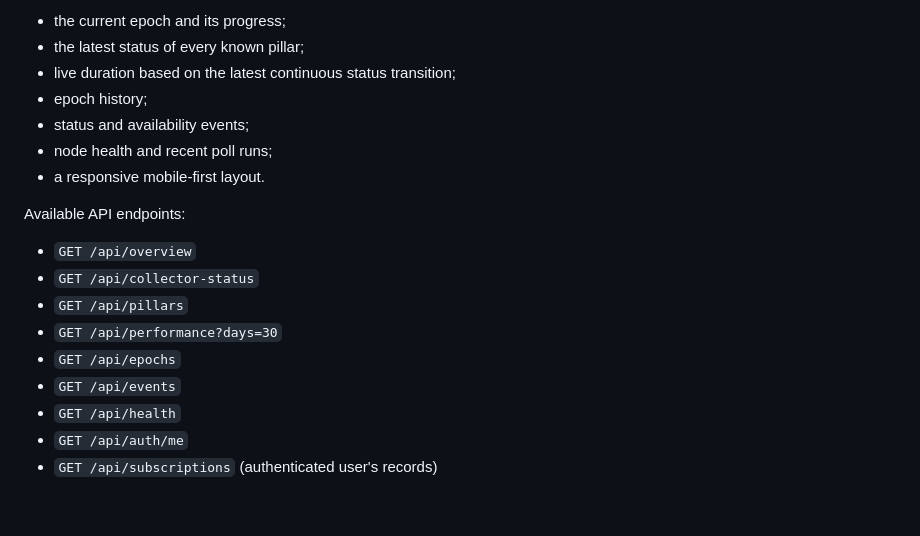
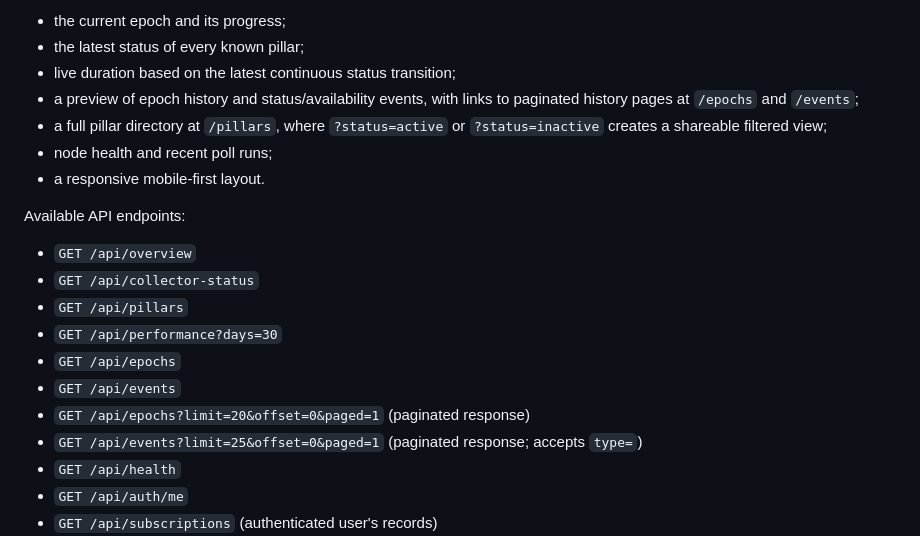
Before and after one commit to MichZNN/Zenon-Pillar-Tracker, a Markdown page: README.md, the part around the change. Rendered like a GitHub page; blank space fills up the shorter version.

Commit message:
docs: document paginated history and pillar filters

```diff
--- a/README.md
+++ b/README.md
@@ -252,8 +252,10 @@ The dashboard shows:
 - the current epoch and its progress;
 - the latest status of every known pillar;
 - live duration based on the latest continuous status transition;
-- epoch history;
-- status and availability events;
+- a preview of epoch history and status/availability events, with links to
+  paginated history pages at `/epochs` and `/events`;
+- a full pillar directory at `/pillars`, where `?status=active` or
+  `?status=inactive` creates a shareable filtered view;
 - node health and recent poll runs;
 - a responsive mobile-first layout.
 
@@ -265,6 +267,9 @@ Available API endpoints:
 - `GET /api/performance?days=30`
 - `GET /api/epochs`
 - `GET /api/events`
+- `GET /api/epochs?limit=20&offset=0&paged=1` (paginated response)
+- `GET /api/events?limit=25&offset=0&paged=1` (paginated response; accepts
+  `type=`)
 - `GET /api/health`
 - `GET /api/auth/me`
 - `GET /api/subscriptions` (authenticated user's records)
```
